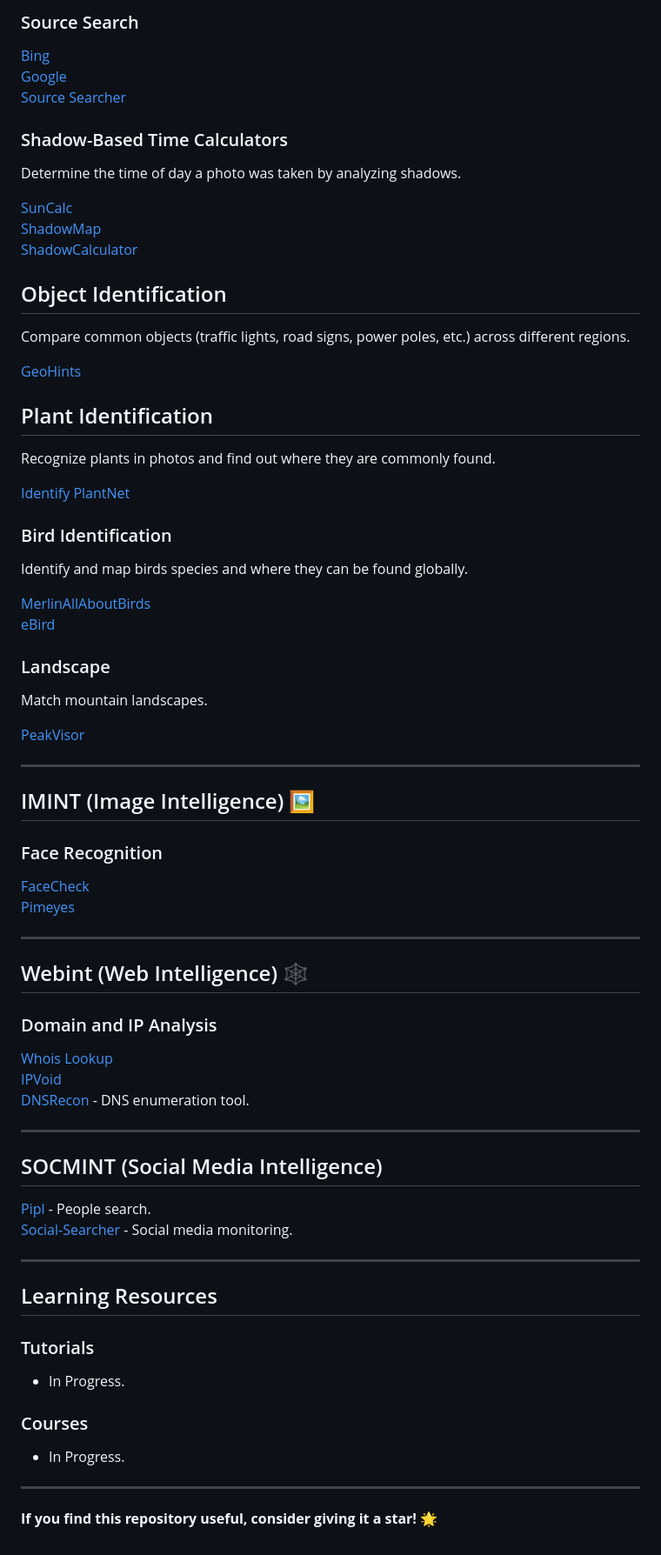
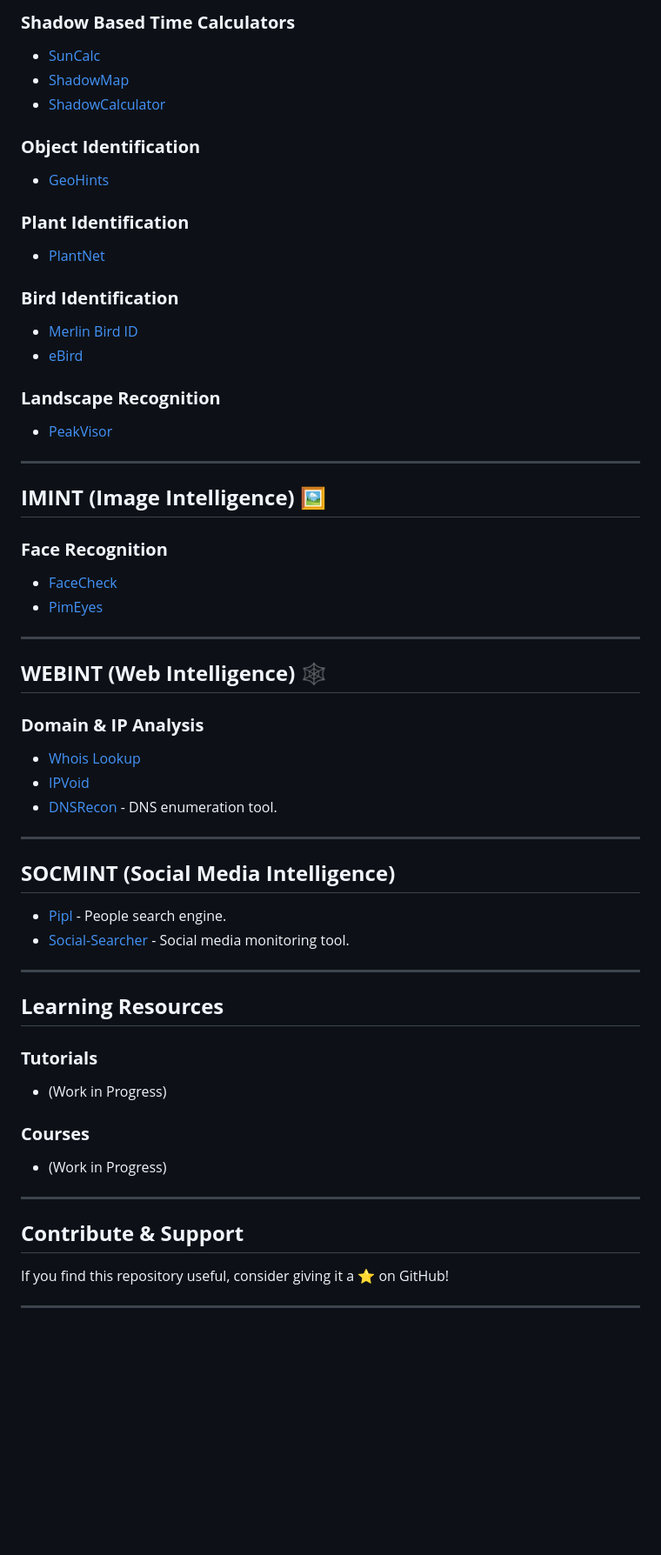
Before and after one commit to s0lj4h/Cypher-OSINT, a Markdown page: README.md, the part around one of its changes. Shown at 87% size. GitHub-like rendering; blank space fills up the shorter version.

```diff
--- a/README.md
+++ b/README.md
@@ -119,73 +105,58 @@ This repository collects various OSINT tools and resources.
 
-### Source Search
-[Bing](https://www.bing.com/)
-[Google](https://images.google.com/)
-[Source Searcher](https://sourceseacher.com/)
+### **Shadow Based Time Calculators**
+- [SunCalc](https://www.suncalc.org/)
+- [ShadowMap](https://shadowmap.org/)
+- [ShadowCalculator](https://www.shadowcalculator.eu/)
 
-### Shadow-Based Time Calculators
-Determine the time of day a photo was taken by analyzing shadows.
+### **Object Identification**
+- [GeoHints](https://geohints.com/)
 
-[SunCalc](https://www.suncalc.org/)
-[ShadowMap](https://shadowmap.org/)
-[ShadowCalculator](https://www.shadowcalculator.eu/)
+### **Plant Identification**
+- [PlantNet](https://identify.plantnet.org/)
 
-## Object Identification
-Compare common objects (traffic lights, road signs, power poles, etc.) across different regions.
+### **Bird Identification**
+- [Merlin Bird ID](https://merlin.allaboutbirds.org/)
+- [eBird](https://ebird.org/)
 
-[GeoHints](https://geohints.com/)
-
-## Plant Identification
-Recognize plants in photos and find out where they are commonly found.
-
-[Identify PlantNet](https://identify.plantnet.org/)
-
-### Bird Identification
-Identify and map birds species and where they can be found globally.
-
-[MerlinAllAboutBirds](https://merlin.allaboutbirds.org/)
-[eBird](https://ebird.org/)
-
-### Landscape
-Match mountain landscapes.
-
-[PeakVisor](https://peakvisor.com/)
+### **Landscape Recognition**
+- [PeakVisor](https://peakvisor.com/)
 
 ---
 
-## IMINT (Image Intelligence) 🖼
+## **IMINT (Image Intelligence) 🖼**
 
-### Face Recognition
-[FaceCheck](https://facecheck.id/)
-[Pimeyes](https://pimeyes.com/)
+### **Face Recognition**
+- [FaceCheck](https://facecheck.id/)
+- [PimEyes](https://pimeyes.com/)
 
 ---
 
-## Webint (Web Intelligence) 🕸
+## **WEBINT (Web Intelligence) 🕸**
 
-### Domain and IP Analysis
-  [Whois Lookup](https://whois.domaintools.com/)
-  [IPVoid](https://www.ipvoid.com/)
-  [DNSRecon](https://github.com/darkoperator/dnsrecon) - DNS enumeration tool.
+### **Domain & IP Analysis**
+- [Whois Lookup](https://whois.domaintools.com/)
+- [IPVoid](https://www.ipvoid.com/)
+- [DNSRecon](https://github.com/darkoperator/dnsrecon) - DNS enumeration tool.
 
 ---
 
-##  SOCMINT (Social Media Intelligence)
-
-[Pipl](https://pipl.com/) - People search.
-[Social-Searcher](https://www.social-searcher.com/) - Social media monitoring.
-
+## **SOCMINT (Social Media Intelligence)**
+- [Pipl](https://pipl.com/) - People search engine.
+- [Social-Searcher](https://www.social-searcher.com/) - Social media monitoring tool.
 
 ---
 
-##  Learning Resources
+## **Learning Resources**
 
-### Tutorials
-  - In Progress.
+### **Tutorials**
+- (Work in Progress)
 
-### Courses
-  - In Progress.
-
+### **Courses**
+- (Work in Progress)
 
 ---
 
-**If you find this repository useful, consider giving it a star!** 🌟
+## **Contribute & Support**
+If you find this repository useful, consider giving it a ⭐ on GitHub!
+
+---
```
Also changed, not shown: other parts of README.md (+80 -94 lines).
